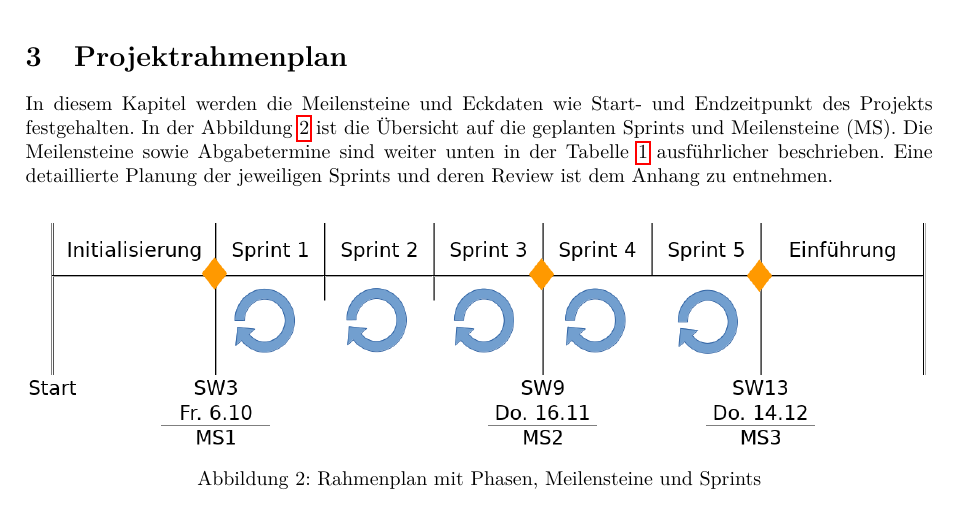
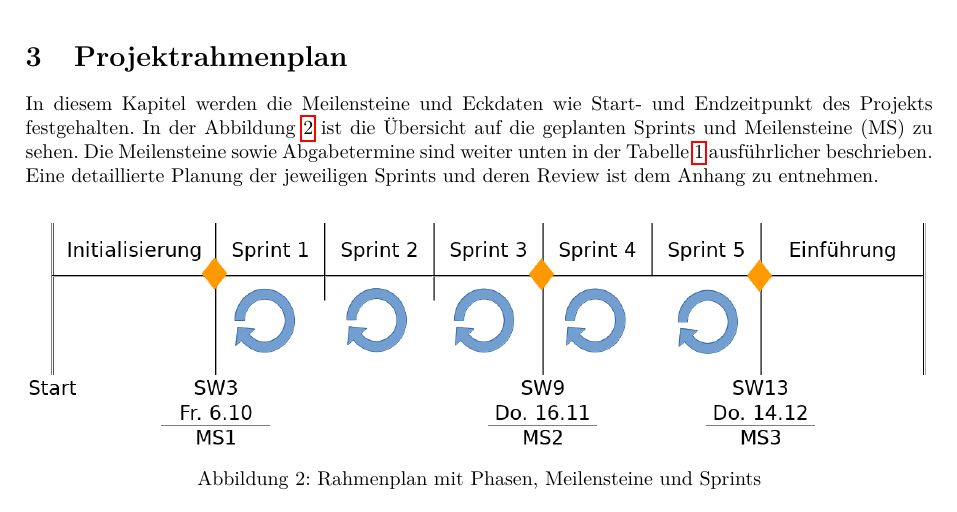
Before and after one commit to gnomengineer/ClockPendelumAnalyzer, a LaTeX document (docs/pmp/PMP_ClockPendulumAnalyzer.tex, which reads docs/pmp/projekt_rahmenplan.tex): part of page 6 of 20, cut so that both start at the same text. Compiled offline with pdfLaTeX.

Commit message:
completed sentence

```diff
--- a/docs/pmp/projekt_rahmenplan.tex
+++ b/docs/pmp/projekt_rahmenplan.tex
@@ -1,6 +1,6 @@
-%!TEX root = PMP_ClockPendulumAnalyzer.tex
+%!TEX root = Projektdokumentation_ClockPendulumAnalyzer.tex
 \section{Projektrahmenplan}
-    In diesem Kapitel werden die Meilensteine und Eckdaten wie Start- und Endzeitpunkt des Projekts festgehalten. In der Abbildung \ref{fig:rahmenplan} ist die Übersicht auf die geplanten Sprints und Meilensteine (MS). Die Meilensteine sowie Abgabetermine sind weiter unten in der Tabelle \ref{tab:meilensteine} ausführlicher beschrieben. Eine detaillierte Planung der jeweiligen Sprints und deren Review ist dem Anhang zu entnehmen.
+    In diesem Kapitel werden die Meilensteine und Eckdaten wie Start- und Endzeitpunkt des Projekts festgehalten. In der Abbildung \ref{fig:rahmenplan} ist die Übersicht auf die geplanten Sprints und Meilensteine (MS) zu sehen. Die Meilensteine sowie Abgabetermine sind weiter unten in der Tabelle \ref{tab:meilensteine} ausführlicher beschrieben. Eine detaillierte Planung der jeweiligen Sprints und deren Review ist dem Anhang zu entnehmen.
     \begin{figure}[H]
         \centering
         \includegraphics[width=\textwidth]{rahmenplan.png}
```
